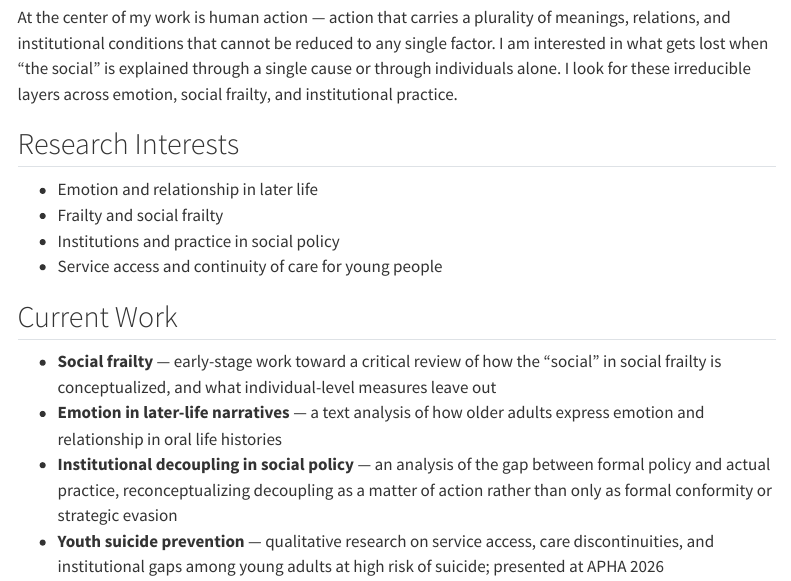
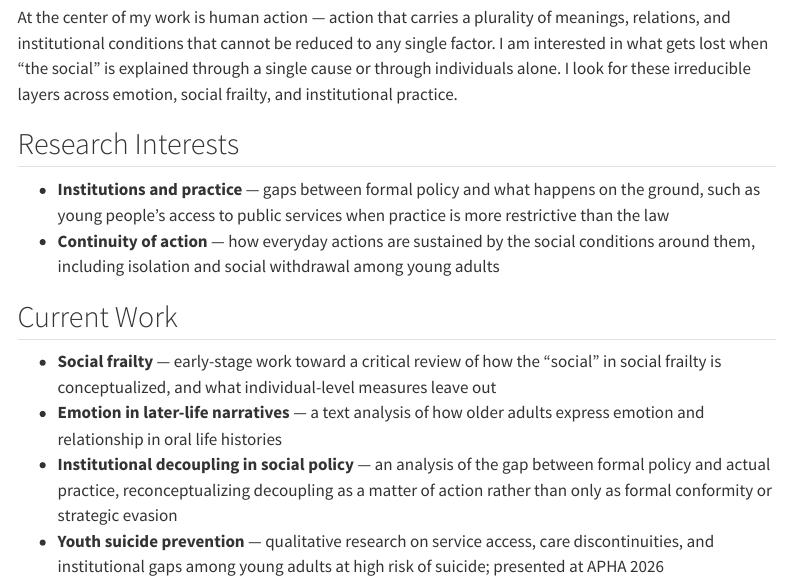
Before and after one commit to cosmoni-star/cosmoni, a Quarto document (index.qmd): the page in a window 1100 px wide, from 580 px down. Rendered offline with R 4.5, knitr and Pandoc in place of Quarto, with nearby package versions; menus at the side of the page are left out.

Commit message:
Refocus research interests; add YouTube link
- Research interests: institutions and practice (decoupling), continuity of action
- Contact: add YouTube (book reading) channel

Co-Authored-By: Claude Opus 5.5 <noreply@anthropic.com>
Claude-Session: https://claude.ai/code/session_01P3J8jmQnW2WP2J9UxestLy

```diff
--- a/index.qmd
+++ b/index.qmd
@@ -18,10 +18,8 @@ At the center of my work is human action — action that carries a plurality of
 
 ## Research Interests
 
-- Emotion and relationship in later life
-- Frailty and social frailty
-- Institutions and practice in social policy
-- Service access and continuity of care for young people
+- **Institutions and practice** — gaps between formal policy and what happens on the ground, such as young people's access to public services when practice is more restrictive than the law
+- **Continuity of action** — how everyday actions are sustained by the social conditions around them, including isolation and social withdrawal among young adults
 
 ## Current Work
 
```
Also changed, not shown: contact.qmd (+1 -0 lines), docs/search.json, 2 other files.
